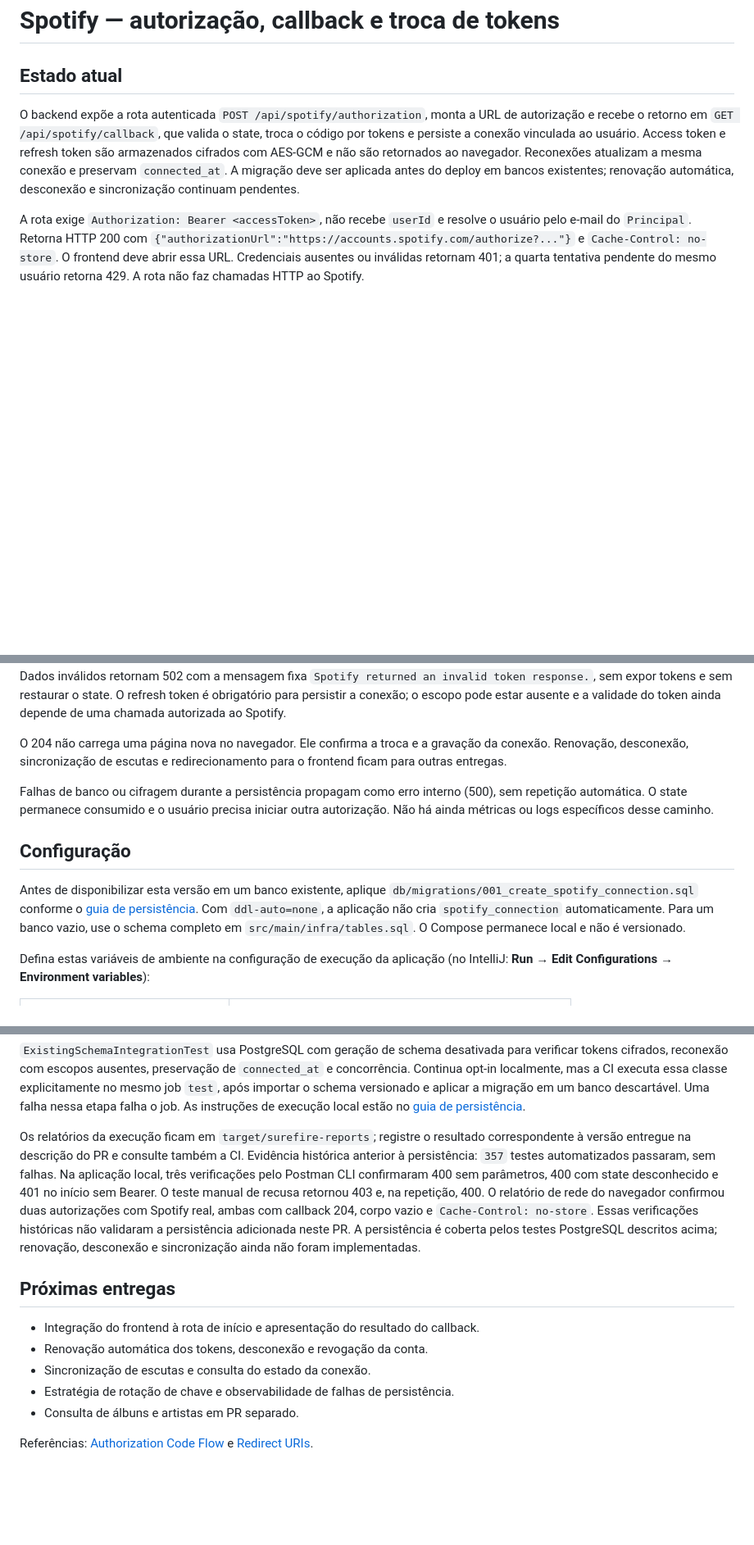
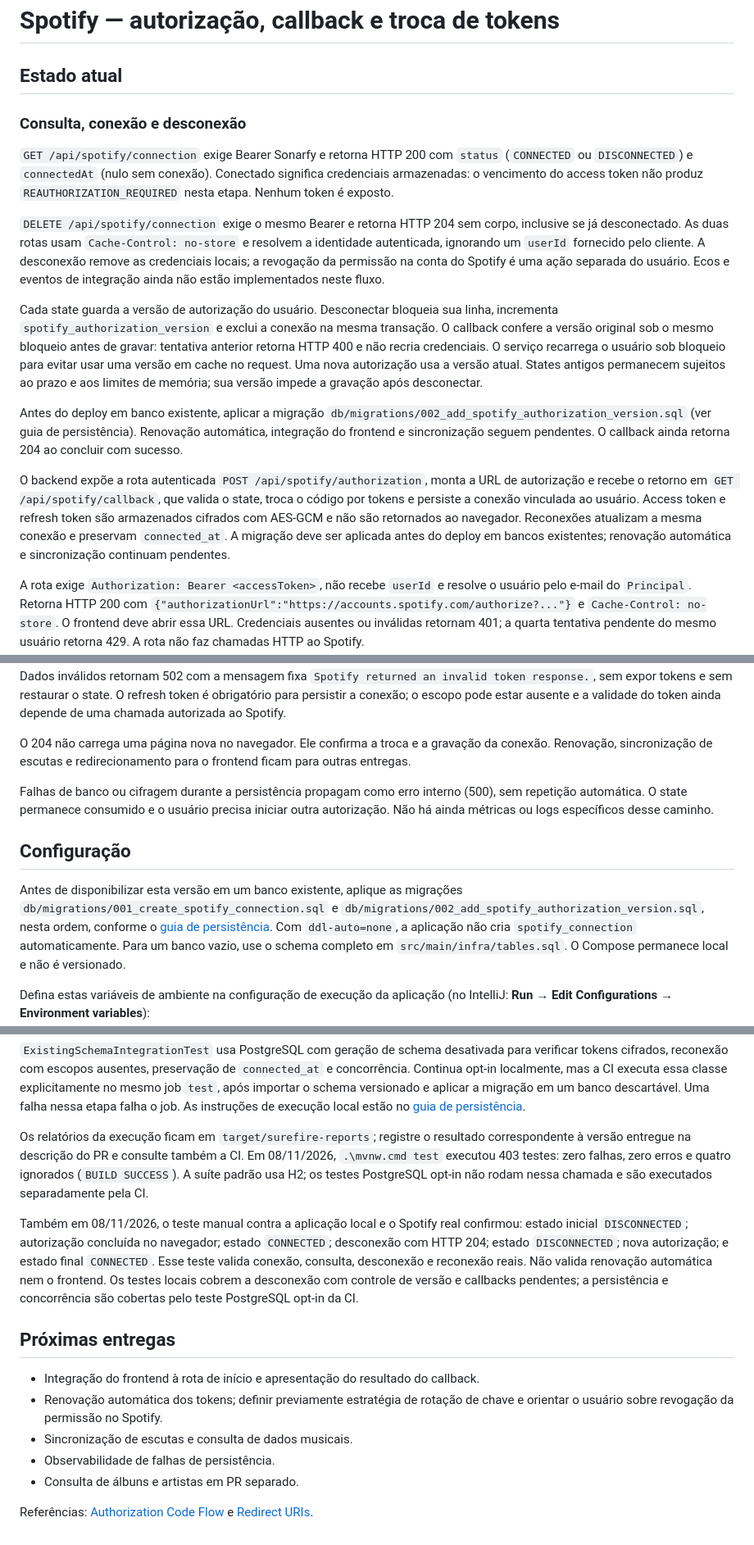
Before and after one commit to pablohcarmo/sonarfy, a Markdown page: docs/integrations/spotify.md, 3 parts joined by grey strips. Shown at 82% size. Rendered like a GitHub page; blank space fills up the shorter version.

```diff
--- a/docs/integrations/spotify.md
+++ b/docs/integrations/spotify.md
@@ -1,6 +1,33 @@
 # Spotify — autorização, callback e troca de tokens
 
 ## Estado atual
+
+### Consulta, conexão e desconexão
+
+`GET /api/spotify/connection` exige Bearer Sonarfy e retorna HTTP 200 com
+`status` (`CONNECTED` ou `DISCONNECTED`) e `connectedAt` (nulo sem conexão).
+Conectado significa credenciais armazenadas: o vencimento do access token não
+produz `REAUTHORIZATION_REQUIRED` nesta etapa. Nenhum token é exposto.
+
+`DELETE /api/spotify/connection` exige o mesmo Bearer e retorna HTTP 204 sem
+corpo, inclusive se já desconectado. As duas rotas usam `Cache-Control: no-store`
+e resolvem a identidade autenticada, ignorando um `userId` fornecido pelo cliente.
+A desconexão remove as credenciais locais; a revogação da permissão na conta do
+Spotify é uma ação separada do usuário. Ecos e eventos de integração ainda não
+estão implementados neste fluxo.
+
+Cada state guarda a versão de autorização do usuário. Desconectar bloqueia sua
+linha, incrementa `spotify_authorization_version` e exclui a conexão na mesma
+transação. O callback confere a versão original sob o mesmo bloqueio antes de
+gravar: tentativa anterior retorna HTTP 400 e não recria credenciais. O serviço
+recarrega o usuário sob bloqueio para evitar usar uma versão em cache no request.
+Uma nova autorização usa a versão atual. States antigos permanecem sujeitos ao
+prazo e aos limites de memória; sua versão impede a gravação após desconectar.
+
+Antes do deploy em banco existente, aplicar a migração
+`db/migrations/002_add_spotify_authorization_version.sql` (ver guia de persistência).
+Renovação automática, integração do frontend e sincronização seguem pendentes.
+O callback ainda retorna 204 ao concluir com sucesso.
 
 O backend expõe a rota autenticada `POST /api/spotify/authorization`, monta a URL
 de autorização e recebe o retorno em `GET /api/spotify/callback`, que valida o
@@ -8,7 +35,7 @@ state, troca o código por tokens e persiste a conexão vinculada ao usuário.
 Access token e refresh token são armazenados cifrados com AES-GCM e não são
 retornados ao navegador. Reconexões atualizam a mesma conexão e preservam
 `connected_at`. A migração deve ser aplicada antes do deploy em bancos existentes;
-renovação automática, desconexão e sincronização continuam pendentes.
+renovação automática e sincronização continuam pendentes.
 
 A rota exige `Authorization: Bearer <accessToken>`, não recebe `userId` e resolve
 o usuário pelo e-mail do `Principal`. Retorna HTTP 200 com
@@ -88,7 +115,7 @@ a conexão; o escopo pode estar ausente e a validade do token ainda depende de
 uma chamada autorizada ao Spotify.
 
 O 204 não carrega uma página nova no navegador. Ele confirma a troca e a
-gravação da conexão. Renovação, desconexão, sincronização de escutas e
+gravação da conexão. Renovação, sincronização de escutas e
 redirecionamento para o frontend ficam para outras entregas.
 
 Falhas de banco ou cifragem durante a persistência propagam como erro interno
@@ -97,8 +124,9 @@ iniciar outra autorização. Não há ainda métricas ou logs específicos desse
 
 ## Configuração
 
-Antes de disponibilizar esta versão em um banco existente, aplique
-`db/migrations/001_create_spotify_connection.sql` conforme o
+Antes de disponibilizar esta versão em um banco existente, aplique as migrações
+`db/migrations/001_create_spotify_connection.sql` e
+`db/migrations/002_add_spotify_authorization_version.sql`, nesta ordem, conforme o
 [guia de persistência](../persistence.md#inicialização-e-atualização-do-banco).
 Com `ddl-auto=none`, a aplicação não cria `spotify_connection` automaticamente.
 Para um banco vazio, use o schema completo em `src/main/infra/tables.sql`.
@@ -226,22 +254,25 @@ As instruções de execução local estão no [guia de persistência](../persist
 
 Os relatórios da execução ficam em `target/surefire-reports`; registre o resultado
 correspondente à versão entregue na descrição do PR e consulte também a CI.
-Evidência histórica anterior à persistência: `357` testes automatizados passaram,
-sem falhas. Na aplicação local, três verificações pelo Postman CLI confirmaram
-400 sem parâmetros, 400 com state desconhecido e 401 no início sem Bearer.
-O teste manual de recusa retornou 403 e, na repetição, 400.
-O relatório de rede do navegador confirmou duas autorizações com Spotify real,
-ambas com callback 204, corpo vazio e `Cache-Control: no-store`.
-Essas verificações históricas não validaram a persistência adicionada neste PR.
-A persistência é coberta pelos testes PostgreSQL descritos acima; renovação,
-desconexão e sincronização ainda não foram implementadas.
+Em 08/11/2026, `.\mvnw.cmd test` executou 403 testes: zero falhas, zero erros e
+quatro ignorados (`BUILD SUCCESS`). A suíte padrão usa H2; os testes PostgreSQL
+opt-in não rodam nessa chamada e são executados separadamente pela CI.
+
+Também em 08/11/2026, o teste manual contra a aplicação local e o Spotify real
+confirmou: estado inicial `DISCONNECTED`; autorização concluída no navegador;
+estado `CONNECTED`; desconexão com HTTP 204; estado `DISCONNECTED`; nova
+autorização; e estado final `CONNECTED`. Esse teste valida conexão, consulta,
+desconexão e reconexão reais. Não valida renovação automática nem o frontend.
+Os testes locais cobrem a desconexão com controle de versão e callbacks pendentes;
+a persistência e concorrência são cobertas pelo teste PostgreSQL opt-in da CI.
 
 ## Próximas entregas
 
 - Integração do frontend à rota de início e apresentação do resultado do callback.
-- Renovação automática dos tokens, desconexão e revogação da conta.
-- Sincronização de escutas e consulta do estado da conexão.
-- Estratégia de rotação de chave e observabilidade de falhas de persistência.
+- Renovação automática dos tokens; definir previamente estratégia de rotação de
+  chave e orientar o usuário sobre revogação da permissão no Spotify.
+- Sincronização de escutas e consulta de dados musicais.
+- Observabilidade de falhas de persistência.
 - Consulta de álbuns e artistas em PR separado.
 
 Referências: [Authorization Code Flow](https://developer.spotify.com/documentation/web-api/tutorials/code-flow)
```
Also changed, not shown: README.md (+4 -3 lines), docs/persistence.md (+37 -14 lines).
